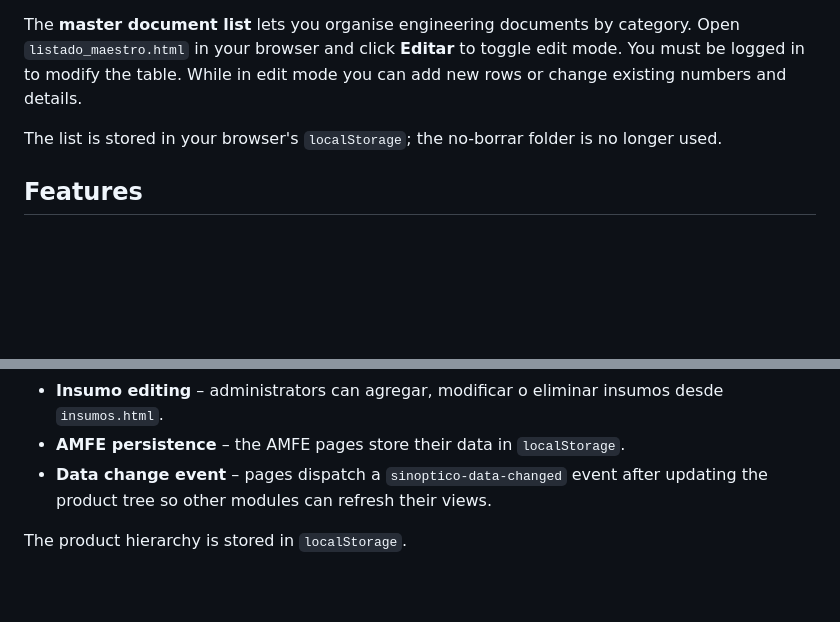
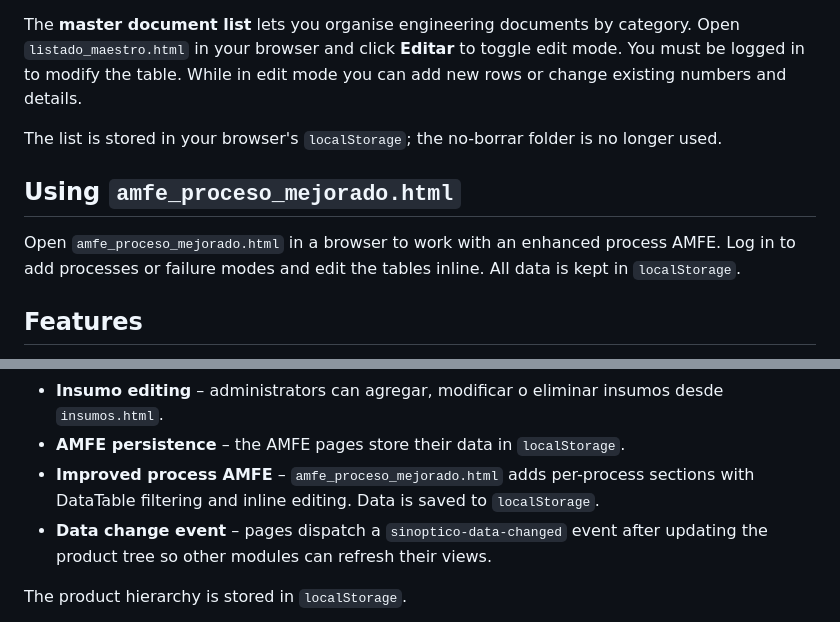
Before and after one commit to facussc24/Proyecto-barack, a Markdown page: README.md, 2 parts joined by grey strips. GitHub-like rendering; blank space fills up the shorter version.

Commit message:
Add instructions for improved process AMFE

```diff
--- a/README.md
+++ b/README.md
@@ -26,6 +26,11 @@ The **master document list** lets you organise engineering documents by category
 
 The list is stored in your browser's `localStorage`; the no-borrar folder is no longer used.
 
+## Using `amfe_proceso_mejorado.html`
+
+Open `amfe_proceso_mejorado.html` in a browser to work with an enhanced process AMFE. Log in to add processes or failure modes and edit the tables inline. All data is kept in `localStorage`.
+
+
 ## Features
 
 - **Column toggles** – checkboxes let you hide or show specific table columns.
@@ -42,6 +47,7 @@ The list is stored in your browser's `localStorage`; the no-borrar folder is no
 - **Cross-linking** – clicking an insumo in the sinóptico opens the list filtered to that entry.
 - **Insumo editing** – administrators can agregar, modificar o eliminar insumos desde `insumos.html`.
 - **AMFE persistence** – the AMFE pages store their data in `localStorage`.
+- **Improved process AMFE** – `amfe_proceso_mejorado.html` adds per-process sections with DataTable filtering and inline editing. Data is saved to `localStorage`.
 - **Data change event** – pages dispatch a `sinoptico-data-changed` event after
   updating the product tree so other modules can refresh their views.
 
```
